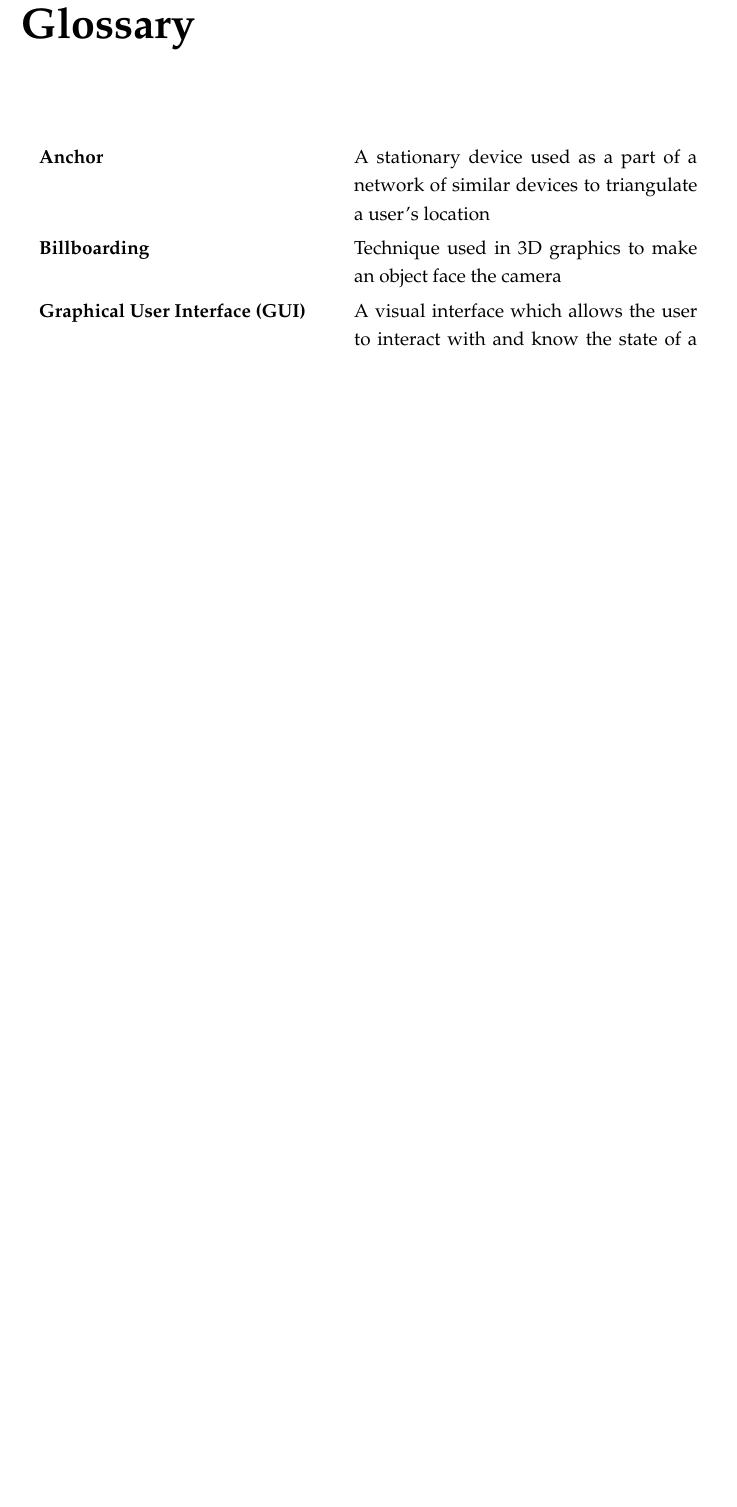
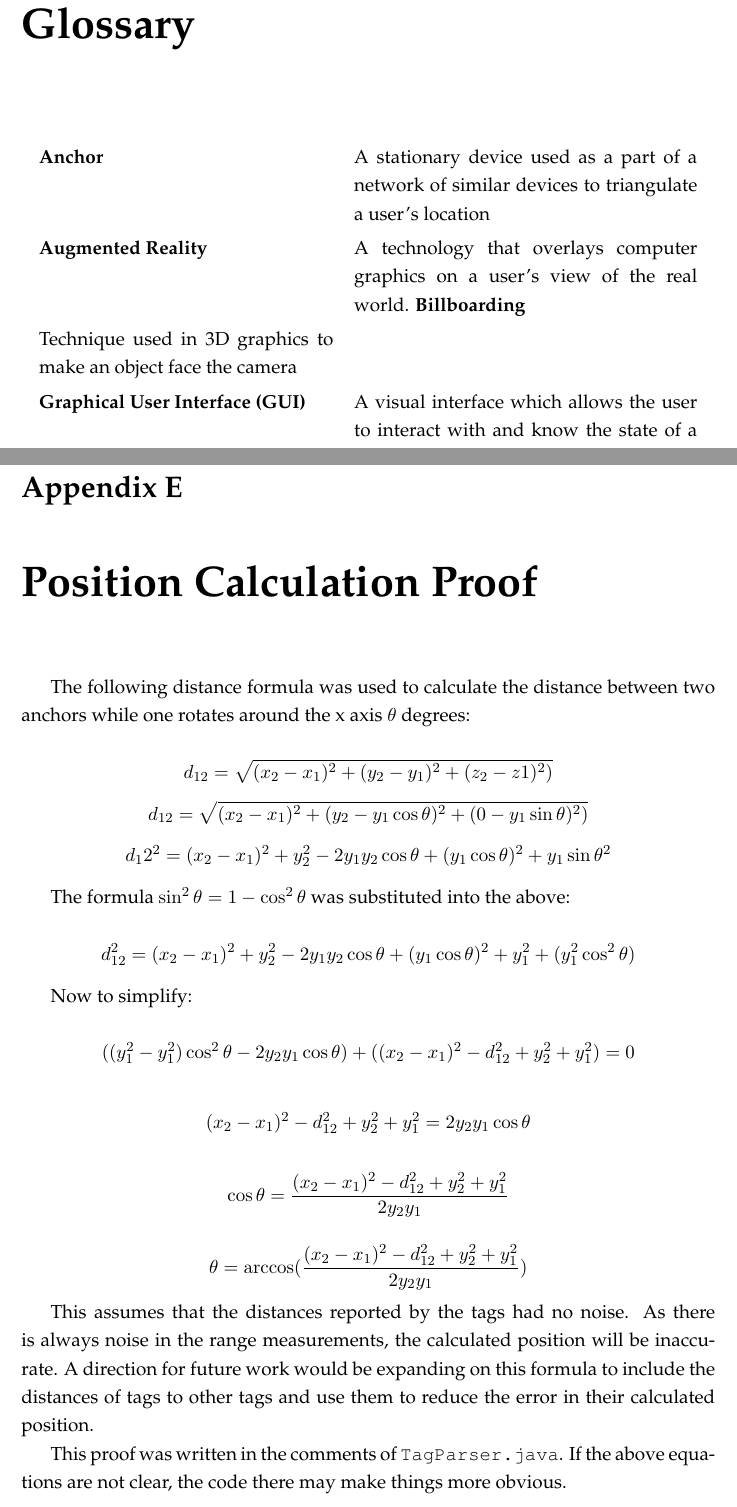
Before and after one commit to DrewBarclay/ARLocationTracking, a LaTeX thesis (final_report/main.tex, which reads final_report/Appendices/PositionCalculationProof.tex): part of page 10 of 63 before the commit and two parts of pages 11 and 65 of 66 after it, the two joined at a grey line, cut so that both start at the same text, the shorter picture padded with empty space. Compiled offline with pdfLaTeX.

```diff
--- /dev/null
+++ b/final_report/Appendices/PositionCalculationProof.tex
@@ -0,0 +1,26 @@
+\chapter{Position Calculation Proof}
+\label{PositionCalculationProof}
+
+The following distance formula was used to calculate the distance between two anchors while one rotates around the x axis $\theta$ degrees:
+
+\[ d_{12} = \sqrt{(x_{2} - x_{1})^{2} + (y_{2} - y_{1})^2 + (z_{2} - z{1})^2)} \]
+\[ d_{12} = \sqrt{(x_{2} - x_{1})^{2} + (y_{2} - y_{1}\cos\theta)^2 + (0 - y_{1}\sin\theta)^2)} \]
+\[ d_12^{2} = (x_{2} - x_{1})^{2} + y_{2}^{2} - 2y_{1}y_{2}\cos\theta + (y_{1}\cos\theta)^{2} + y_{1}\sin\theta^{2} \]
+
+The formula $\sin^{2}\theta = 1 - \cos^{2}\theta$ was substituted into the above:
+
+\[ d_{12}^{2} = (x_{2} - x_{1})^{2} + y_{2}^{2} - 2y_{1}y_{2}\cos\theta + (y_{1}\cos\theta)^{2} + y_{1}^2 + (y_{1}^{2}\cos^{2}\theta) \]
+
+Now to simplify:
+
+\[((y_{1}^2 - y_{1}^{2}) \cos^{2}\theta - 2y_{2}y_{1}\cos\theta) + ((x_{2} - x_{1})^{2} - d_{12}^{2} + y_{2}^{2} + y_{1}^{2}) = 0 \]
+
+ \[ (x_{2} - x_{1})^{2} - d_{12}^{2} + y_{2}^{2} + y_{1}^{2} =  2y_{2}y_{1}\cos\theta \]
+
+\[ \cos\theta = \frac{(x_{2} - x_{1})^{2} - d_{12}^{2} + y_{2}^{2} + y_{1}^{2}}{2y_{2}y_{1}} \]
+
+\[ \theta = \arccos(\frac{(x_{2} - x_{1})^{2} - d_{12}^{2} + y_{2}^{2} + y_{1}^{2}}{2y_{2}y_{1}}) \]
+
+This assumes that the distances reported by the tags had no noise. As there is always noise in the range measurements, the calculated position will be inaccurate. A direction for future work would be expanding on this formula to include the distances of tags to other tags and use them to reduce the error in their calculated position.
+
+This proof was written in the comments of \code{TagParser.java}. If the above equations are not clear, the code there may make things more obvious.
--- a/final_report/main.tex
+++ b/final_report/main.tex
@@ -302,6 +302,7 @@
 \renewcommand\arraystretch{1.213}
 \begin{longtable}{p{6cm} p{7cm}}
 \textbf{Anchor} & A stationary device used as a part of a network of similar devices to triangulate a user's location \\
+\textbf{Augmented Reality} & A technology that overlays computer graphics on a user's view of the real world.
 \textbf{Billboarding} & Technique used in 3D graphics to make an object face the camera\\
 \textbf{Graphical User Interface (GUI)} & A visual interface which allows the user to interact with and know the state of a system \\
 \textbf{Heads Up Display (HUD)} & A type of GUI which displays information to the user without the use of a dedicated screen\\
```
Also changed, not shown: final_report/Appendices/ArduinoCode.tex (+1 -1 lines), 1 other file.
